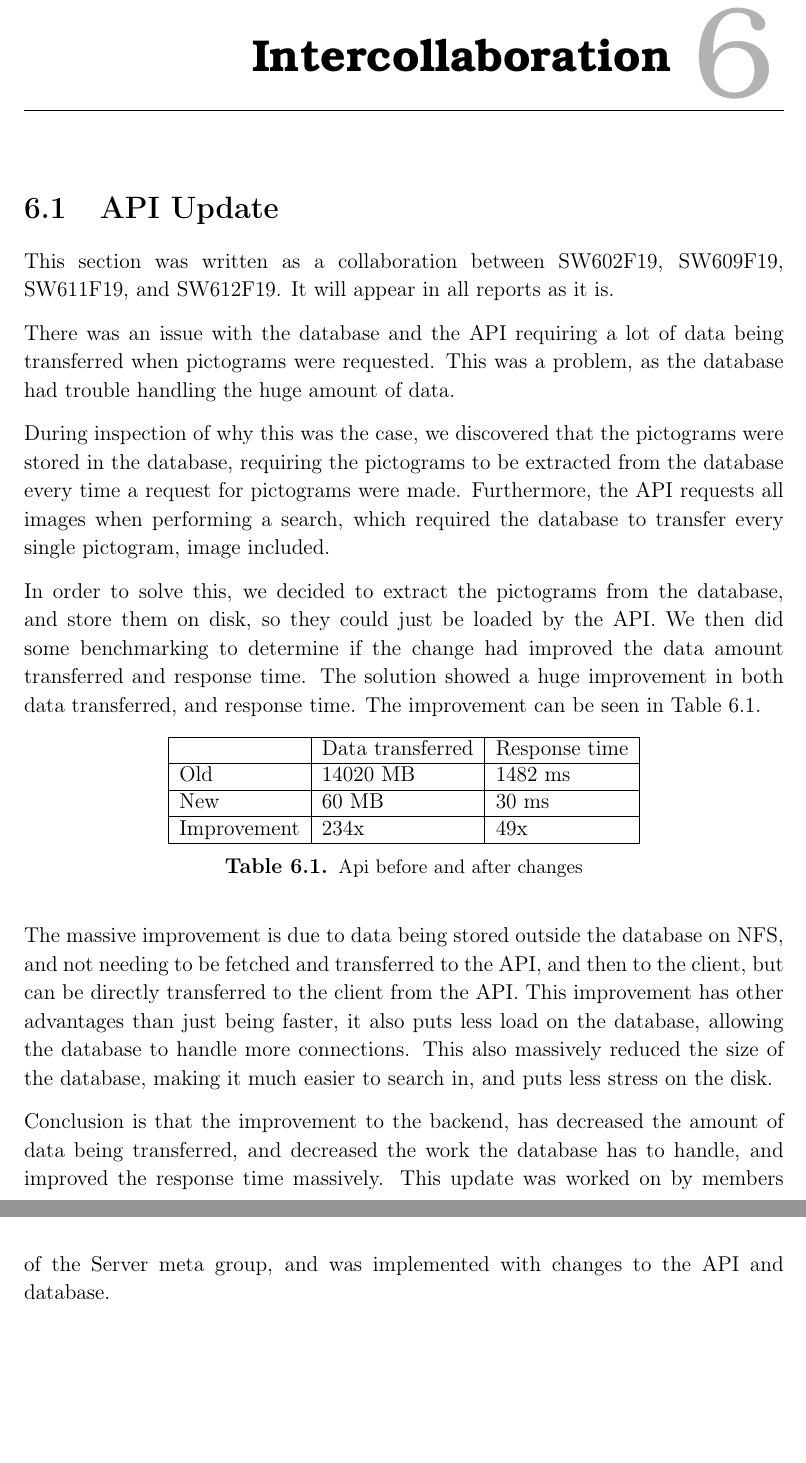
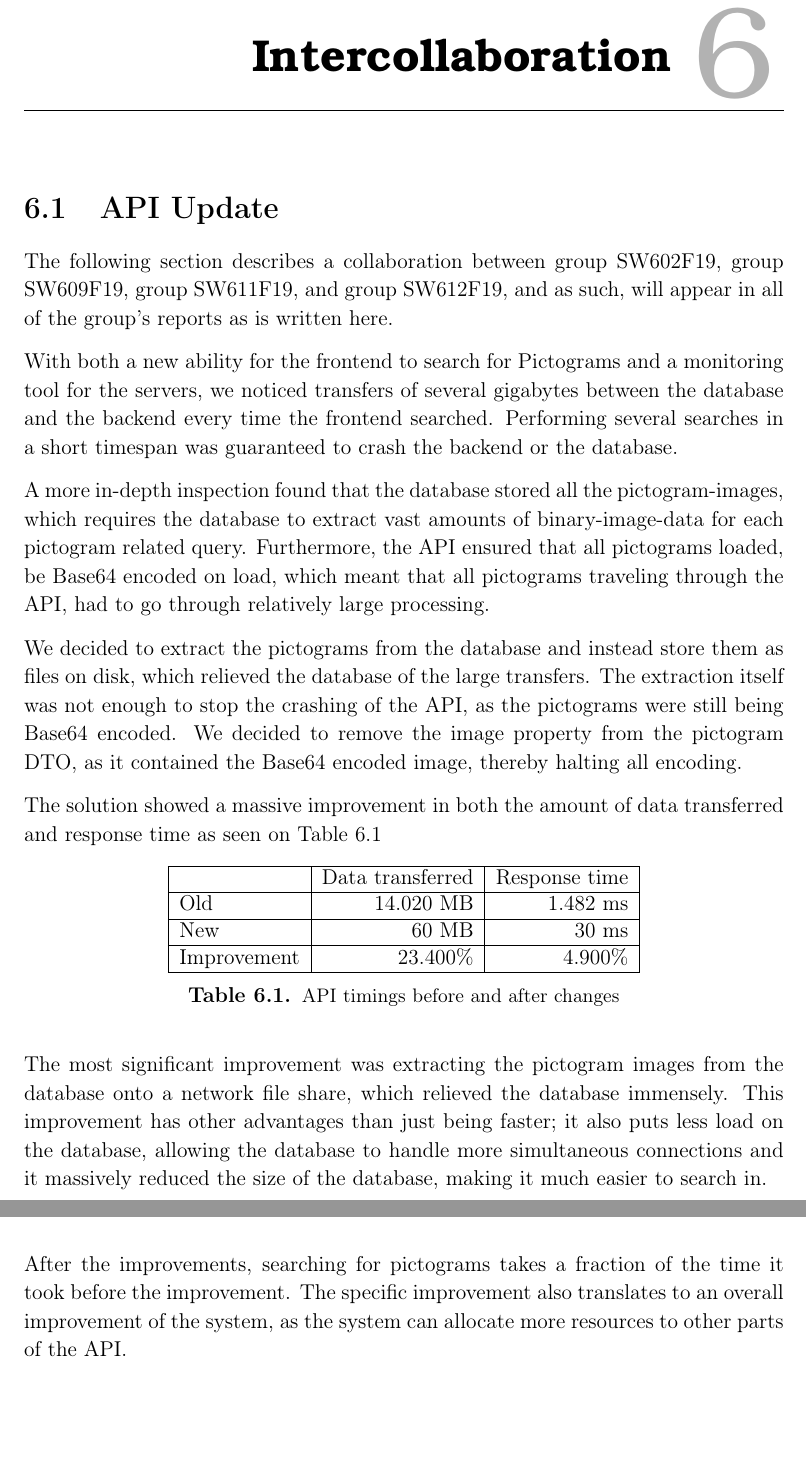
Before and after one commit to thomaslhansen/P6, a LaTeX thesis (report/main.tex, which reads report/3.Collaboration/collaboration/collab.tex): two parts of pages 51 and 52 of 60, joined at a grey line, cut so that both start at the same text. Compiled offline with pdfLaTeX.

Commit message:
Added new version from other group

```diff
--- a/report/3.Collaboration/collaboration/collab.tex
+++ b/report/3.Collaboration/collaboration/collab.tex
@@ -1,34 +1,27 @@
 \section{API Update}\label{CollabAPIUpdate}
-This section was written as a collaboration between SW602F19, SW609F19, SW611F19, and SW612F19.
-It will appear in all reports as it is.
+The following section describes a collaboration between group SW602F19, group SW609F19, group SW611F19, and group SW612F19, and as such, will appear in all of the group's reports as is written here.
 
-There was an issue with the database and the API requiring a lot of data being transferred when pictograms were requested.
-This was a problem, as the database had trouble handling the huge amount of data.
+With both a new ability for the frontend to search for Pictograms and a monitoring tool for the servers, we noticed transfers of several gigabytes between the database and the backend every time the frontend searched. Performing several searches in a short timespan was guaranteed to crash the backend or the database.
 
-During inspection of why this was the case, we discovered that the pictograms were stored in the database, requiring the pictograms to be extracted from the database every time a request for pictograms were made.
-Furthermore, the API requests all images when performing a search, which required the database to transfer every single pictogram, image included.
+A more in-depth inspection found that the database stored all the pictogram-images, which requires the database to extract vast amounts of binary-image-data for each pictogram related query. Furthermore, the API ensured that all pictograms loaded, be Base64 encoded on load, which meant that all pictograms traveling through the API, had to go through relatively large processing.
 
-In order to solve this, we decided to extract the pictograms from the database, and store them on disk, so they could just be loaded by the API.
-We then did some benchmarking to determine if the change had improved the data amount transferred and response time.
-The solution showed a huge improvement in both data transferred, and response time.
-The improvement can be seen in \autoref{tab:newApi}.
+We decided to extract the pictograms from the database and instead store them as files on disk, which relieved the database of the large transfers. The extraction itself was not enough to stop the crashing of the API, as the pictograms were still being Base64 encoded. We decided to remove the image property from the pictogram DTO, as it contained the Base64 encoded image, thereby halting all encoding.
+
+The solution showed a massive improvement in both the amount of data transferred and response time as seen on \autoref{tab:newApi}
 
 \begin{table}[H]
     \centering
-    \begin{tabular}{|l|l|l|}
+    \begin{tabular}{|l|r|r|}
     \hline
                     & Data transferred  & Response time \\ \hline
-        Old         & 14020 MB          & 1482 ms       \\ \hline
+        Old         & 14.020 MB         & 1.482 ms      \\ \hline
         New         & 60 MB             & 30 ms         \\ \hline
-        Improvement & 234x              & 49x           \\ \hline
+        Improvement & 23.400\%          & 4.900\%       \\ \hline
     \end{tabular}
-    \caption{Api before and after changes}
+    \caption{API timings before and after changes}
     \label{tab:newApi}
 \end{table}
 
-The massive improvement is due to data being stored outside the database on NFS, and not needing to be fetched and transferred to the API, and then to the client, but can be directly transferred to the client from the API.
-This improvement has other advantages than just being faster, it also puts less load on the database, allowing the database to handle more connections.
-This also massively reduced the size of the database, making it much easier to search in, and puts less stress on the disk.
+The most significant improvement was extracting the pictogram images from the database onto a network file share, which relieved the database immensely. This improvement has other advantages than just being faster; it also puts less load on the database, allowing the database to handle more simultaneous connections and it massively reduced the size of the database, making it much easier to search in.
 
-Conclusion is that the improvement to the backend, has decreased the amount of data being transferred, and decreased the work the database has to handle, and improved the response time massively.
-This update was worked on by members of the Server meta group, and was implemented with changes to the API and database.
+After the improvements, searching for pictograms takes a fraction of the time it took before the improvement. The specific improvement also translates to an overall improvement of the system, as the system can allocate more resources to other parts of the API.
```
